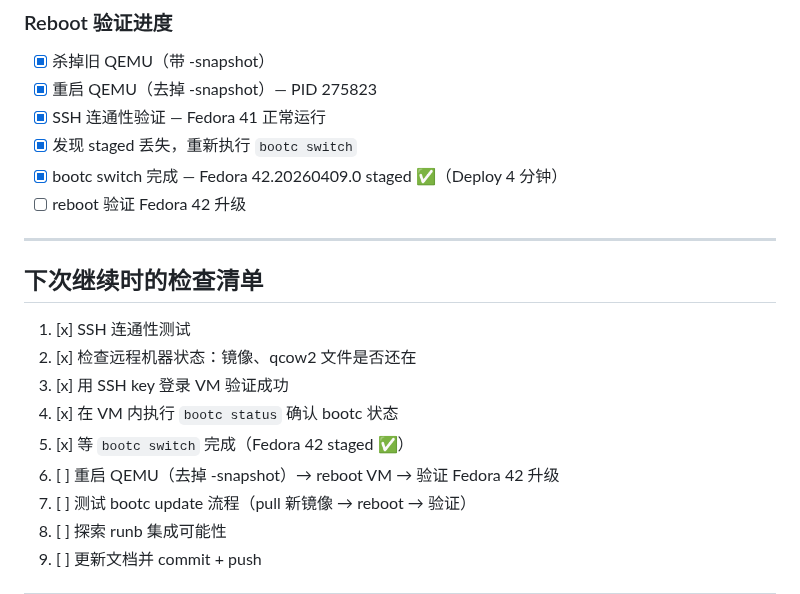
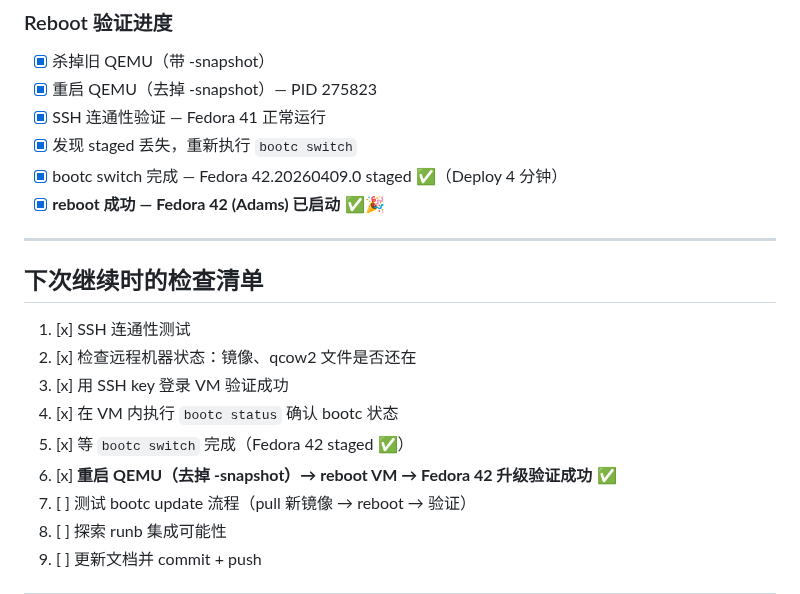
Before and after one commit to ampresent/openclaw-workspace, a Markdown page: projects/bootable-container/STATUS.md, the part around the change. Drawn GitHub-style.

```diff
--- a/projects/bootable-container/STATUS.md
+++ b/projects/bootable-container/STATUS.md
@@ -156,7 +156,7 @@ ssh -i bootc-key -p 2222 -o StrictHostKeyChecking=no root@127.0.0.1
 - [x] SSH 连通性验证 — Fedora 41 正常运行
 - [x] 发现 staged 丢失，重新执行 `bootc switch`
 - [x] bootc switch 完成 — Fedora 42.20260409.0 staged ✅（Deploy 4 分钟）
-- [ ] reboot 验证 Fedora 42 升级
+- [x] **reboot 成功 — Fedora 42 (Adams) 已启动** ✅🎉
 
 ---
 
@@ -167,7 +167,7 @@ ssh -i bootc-key -p 2222 -o StrictHostKeyChecking=no root@127.0.0.1
 3. [x] 用 SSH key 登录 VM 验证成功
 4. [x] 在 VM 内执行 `bootc status` 确认 bootc 状态
 5. [x] 等 `bootc switch` 完成（Fedora 42 staged ✅）
-6. [ ] 重启 QEMU（去掉 -snapshot）→ reboot VM → 验证 Fedora 42 升级
+6. [x] **重启 QEMU（去掉 -snapshot）→ reboot VM → Fedora 42 升级验证成功** ✅
 7. [ ] 测试 bootc update 流程（pull 新镜像 → reboot → 验证）
 8. [ ] 探索 runb 集成可能性
 9. [ ] 更新文档并 commit + push
```
Also changed, not shown: projects/bootable-container/EXPERIMENTS.md (+30 -0 lines).
